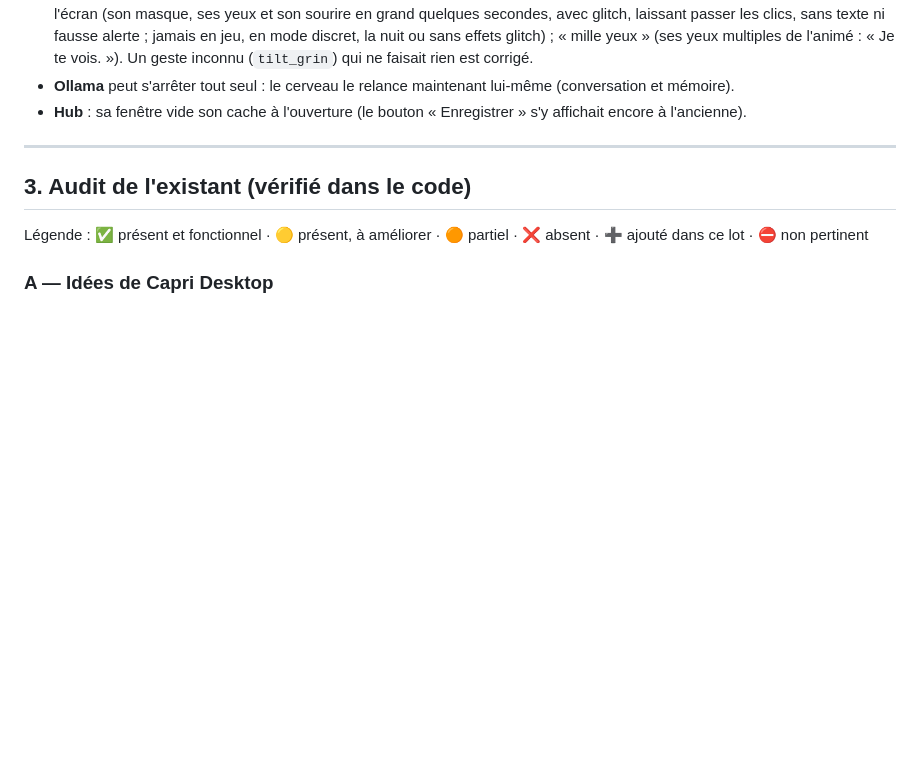
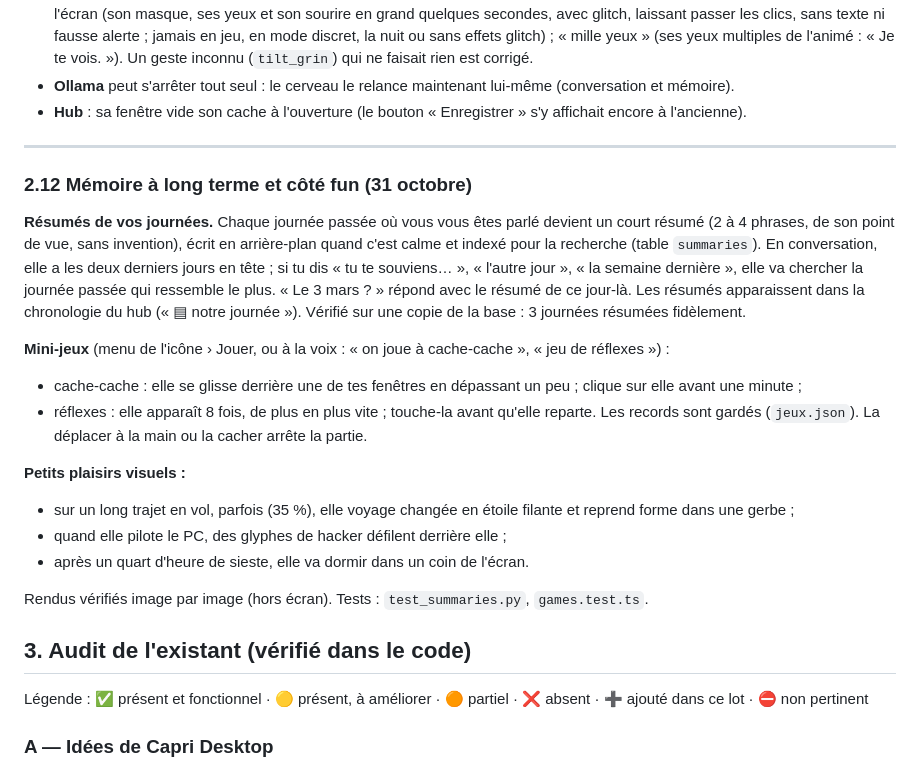
Before and after one commit to NinjaPanic/pocket-capri, a Markdown page: AMELIORATIONS.md, the part around the change. Drawn GitHub-style; blank space fills up the shorter version.

Commit message:
Report: long-term memory and fun section
Co-Authored-By: Claude Opus 5.5 <noreply@anthropic.com>

```diff
--- a/AMELIORATIONS.md
+++ b/AMELIORATIONS.md
@@ -292,6 +292,27 @@ fréquence de ses venues inchangée par défaut et réglable dans le hub.
 
 ---
 
+### 2.12 Mémoire à long terme et côté fun (31 octobre)
+
+**Résumés de vos journées.** Chaque journée passée où vous vous êtes parlé devient un court résumé (2 à 4 phrases, de
+son point de vue, sans invention), écrit en arrière-plan quand c'est calme et indexé pour la recherche (table
+`summaries`). En conversation, elle a les deux derniers jours en tête ; si tu dis « tu te souviens… », « l'autre
+jour », « la semaine dernière », elle va chercher la journée passée qui ressemble le plus. « Le 3 mars ? » répond avec
+le résumé de ce jour-là. Les résumés apparaissent dans la chronologie du hub (« ▤ notre journée »). Vérifié sur une
+copie de la base : 3 journées résumées fidèlement.
+
+**Mini-jeux** (menu de l'icône › Jouer, ou à la voix : « on joue à cache-cache », « jeu de réflexes ») :
+- cache-cache : elle se glisse derrière une de tes fenêtres en dépassant un peu ; clique sur elle avant une minute ;
+- réflexes : elle apparaît 8 fois, de plus en plus vite ; touche-la avant qu'elle reparte.
+Les records sont gardés (`jeux.json`). La déplacer à la main ou la cacher arrête la partie.
+
+**Petits plaisirs visuels :**
+- sur un long trajet en vol, parfois (35 %), elle voyage changée en étoile filante et reprend forme dans une gerbe ;
+- quand elle pilote le PC, des glyphes de hacker défilent derrière elle ;
+- après un quart d'heure de sieste, elle va dormir dans un coin de l'écran.
+
+Rendus vérifiés image par image (hors écran). Tests : `test_summaries.py`, `games.test.ts`.
+
 ## 3. Audit de l'existant (vérifié dans le code)
 
 Légende : ✅ présent et fonctionnel · 🟡 présent, à améliorer · 🟠 partiel · ❌ absent · ➕ ajouté dans ce lot · ⛔ non pertinent
```
